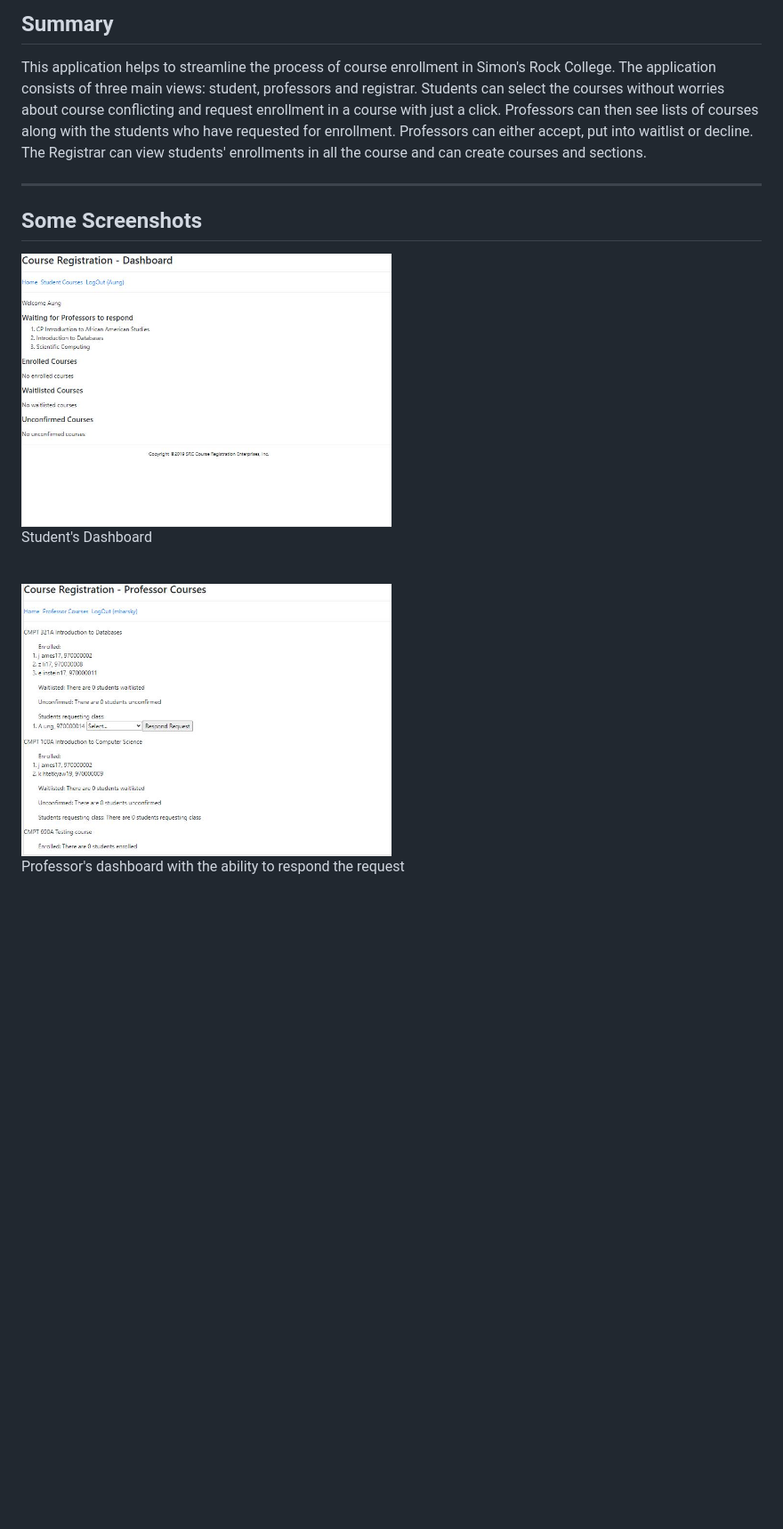
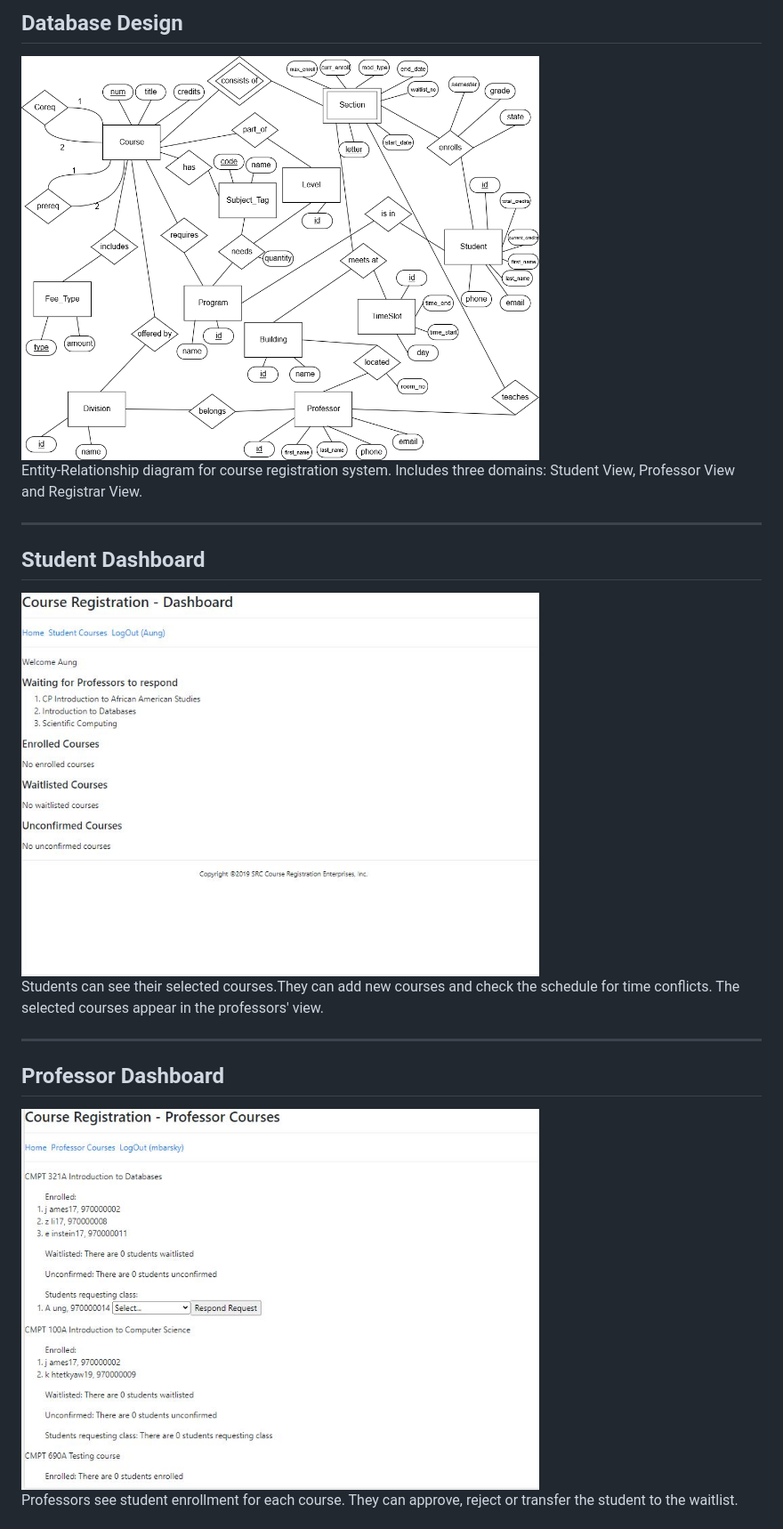
Before and after one commit to aungwaiyanhein21/course_registration, a Markdown page: README.md, the part around the change printed below. Shown: that part at 89% size. GitHub-like rendering; pictures changed too: images/course_registration_ERD.png (added); blank space fills up the shorter version.

```diff
--- a/README.md
+++ b/README.md
@@ -6,16 +9,27 @@
 
-## Summary
+
+<!-- 3 Gifs here instead of images -->
+
+## Database Design
+
+<img src="images/course_registration_ERD.png" width=70% />
 <p>
-   This application helps to streamline the process of course enrollment in Simon's Rock College. The application consists of three main views: student, professors and registrar. Students can select the courses without worries about course conflicting and request enrollment in a course with just a click. Professors can then see lists of courses along with the students who have requested for enrollment. Professors can either accept, put into waitlist or decline. The Registrar can view students' enrollments in all the course and can create courses and sections.
+    Entity-Relationship diagram for course registration system. Includes three domains: Student View, Professor View and Registrar View.
 </p>
 
 <hr>
 
-## Some Screenshots
+<h2> Student Dashboard </h2>
+<img src="images/student_home.png" width=70% />
+<p>
+    Students can see their selected courses.They can add new courses and check the schedule for time conflicts. The selected courses appear in the professors' view.
+</p>
 
-<img src="images/student_home.png" width=50% />
-<p>Student's Dashboard</p><br>
+<hr>
 
-<img src="images/professor_courses.png" width=50% />
-<p>Professor's dashboard with the ability to respond the request</p><br>
+<h2> Professor Dashboard </h2>
+<img src="images/professor_courses.png" width=70% />
+<p>
+    Professors see student enrollment for each course. They can approve, reject or transfer the student to the waitlist.
+</p>
 
```
Also changed, not shown: other parts of README.md (+40 -18 lines).
